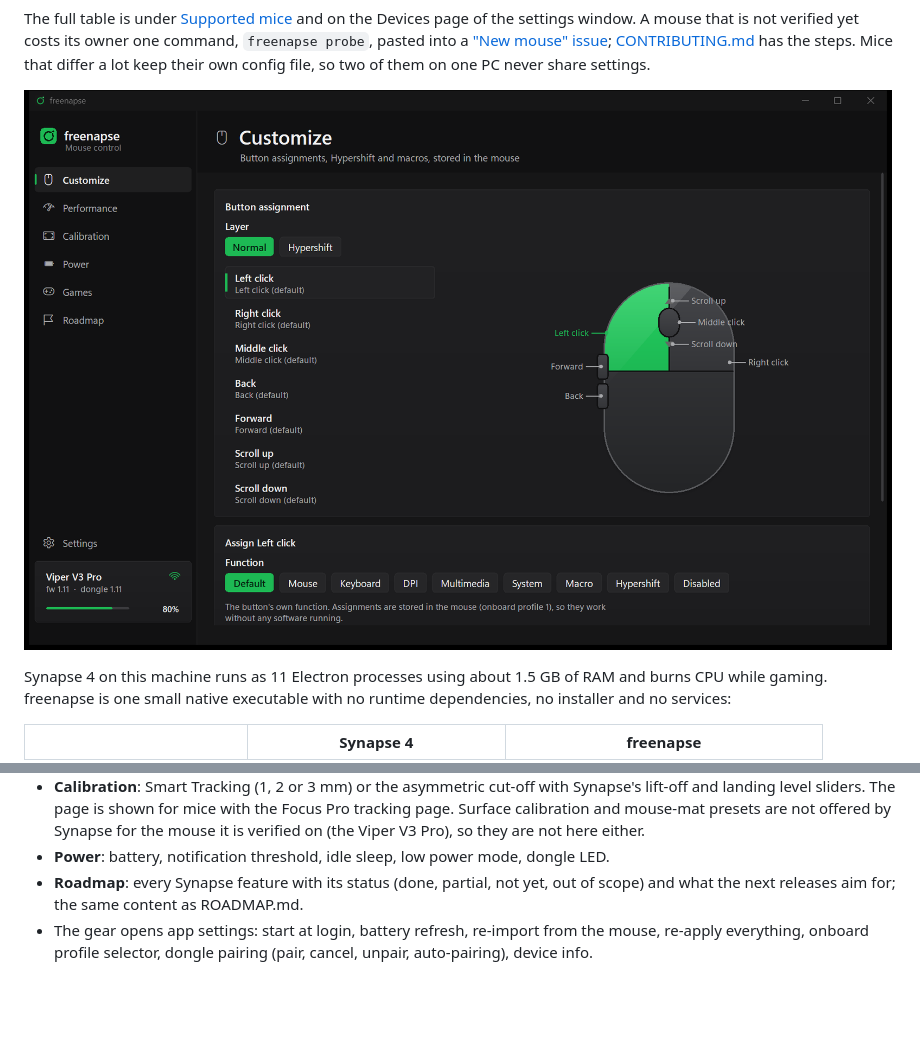
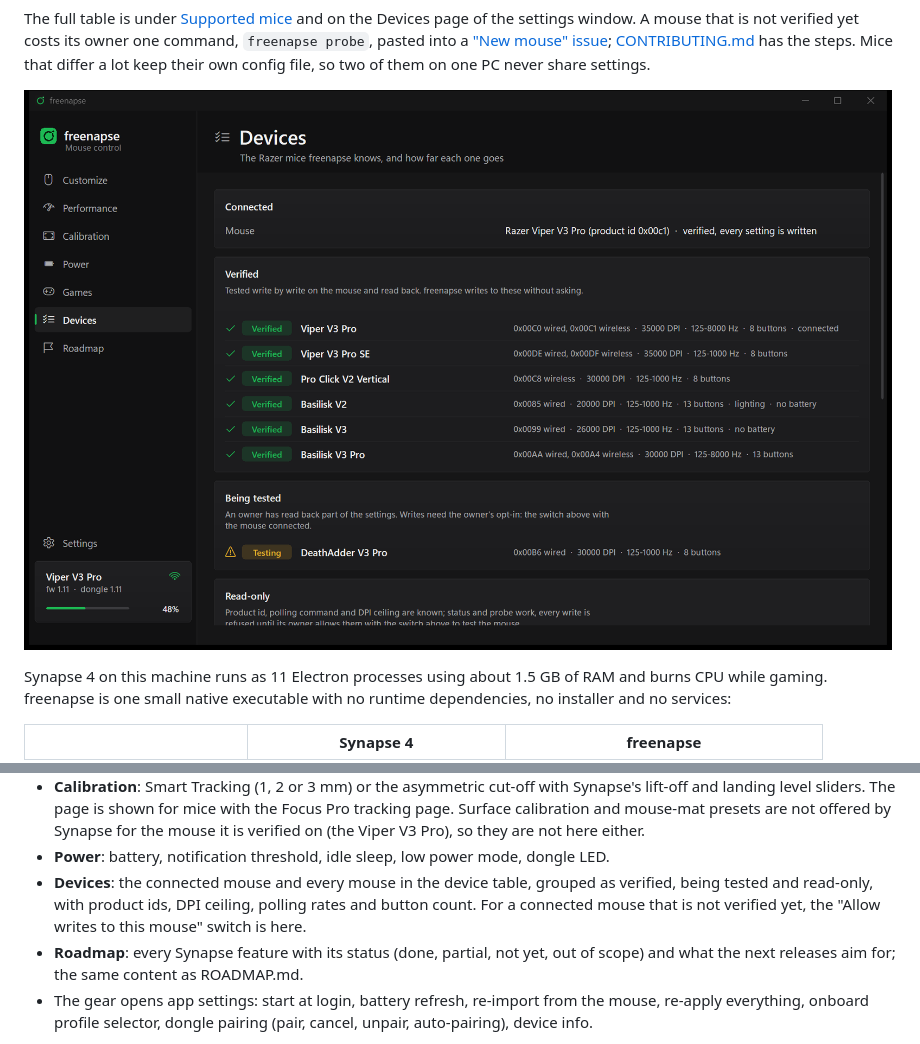
Before and after one commit to MatthewSaintBull/freenapse, a Markdown page: README.md, 2 parts joined by grey strips. GitHub-like rendering; pictures changed too: assets/screenshot-customize.png, assets/screenshot-devices.png (added); blank space fills up the shorter version.

```diff
--- a/README.md
+++ b/README.md
@@ -38,7 +38,7 @@ costs its owner one command, `freenapse probe`, pasted into a
 differ a lot keep their own config file, so two of them on one PC never share
 settings.
 
-![The Customize page: button assignment with the mouse drawing](assets/screenshot-customize.png)
+![The Devices page: the connected mouse and the list of verified mice with their product ids, DPI, polling rates and button counts](assets/screenshot-devices.png)
 
 Synapse 4 on this machine runs as 11 Electron processes using about 1.5 GB of RAM
 and burns CPU while gaming. freenapse is one small native executable with no
@@ -105,6 +107,7 @@ plain GDI inside the same 1 MB executable.
 * **Games**: your game profiles as tiles (click one to set its DPI stage, polling rate, name and program, or jump to its button layout) and the installed games found in the launchers as a grid of cover tiles (Steam's library art, Xbox logos, otherwise the program's icon on a generated tile) with launcher filter chips and a search box: click a game to create its profile. The "Add a program" tile opens a file dialog for anything else. Below, the in-game polling rate that profiles use by default.
 * **Calibration**: Smart Tracking (1, 2 or 3 mm) or the asymmetric cut-off with Synapse's lift-off and landing level sliders. The page is shown for mice with the Focus Pro tracking page. Surface calibration and mouse-mat presets are not offered by Synapse for the mouse it is verified on (the Viper V3 Pro), so they are not here either.
 * **Power**: battery, notification threshold, idle sleep, low power mode, dongle LED.
+* **Devices**: the connected mouse and every mouse in the device table, grouped as verified, being tested and read-only, with product ids, DPI ceiling, polling rates and button count. For a connected mouse that is not verified yet, the "Allow writes to this mouse" switch is here.
 * **Roadmap**: every Synapse feature with its status (done, partial, not yet, out of scope) and what the next releases aim for; the same content as ROADMAP.md.
 * The gear opens app settings: start at login, battery refresh, re-import from the mouse, re-apply everything, onboard profile selector, dongle pairing (pair, cancel, unpair, auto-pairing), device info.
 
```
Also changed, not shown: other parts of README.md (+4 -2 lines), assets/screenshot-performance.png.
